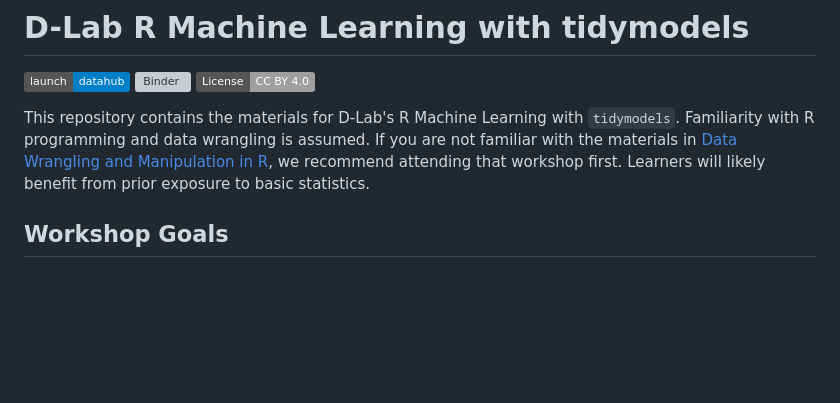
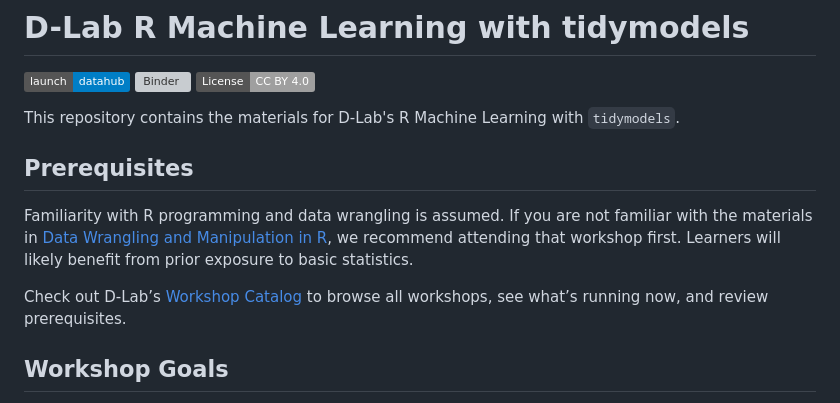
Before and after one commit to dlab-berkeley/R-Machine-Learning, a Markdown page: README.md, the part around the change. Drawn GitHub-style; badges without logos; blank space fills up the shorter version; grey boxes are pictures that could not be loaded.

```diff
--- a/README.md
+++ b/README.md
@@ -6,12 +6,19 @@
 4.0](https://img.shields.io/badge/License-CC_BY_4.0-lightgrey.svg)](https://creativecommons.org/licenses/by/4.0/)
 
 This repository contains the materials for D-Lab's R Machine Learning
-with `tidymodels`. Familiarity with R programming and data wrangling is
+with `tidymodels`.
+
+## Prerequisites
+
+Familiarity with R programming and data wrangling is
 assumed. If you are not familiar with the materials in [Data Wrangling
 and Manipulation in
 R](https://github.com/dlab-berkeley/R-Data-Wrangling), we recommend
 attending that workshop first. Learners will likely benefit from prior
 exposure to basic statistics.
+
+Check out D-Lab’s [Workshop Catalog](https://dlab-berkeley.github.io/dlab-workshops/) to browse all workshops, see what’s running now, and review prerequisites.
+
 
 ## Workshop Goals
 
```
